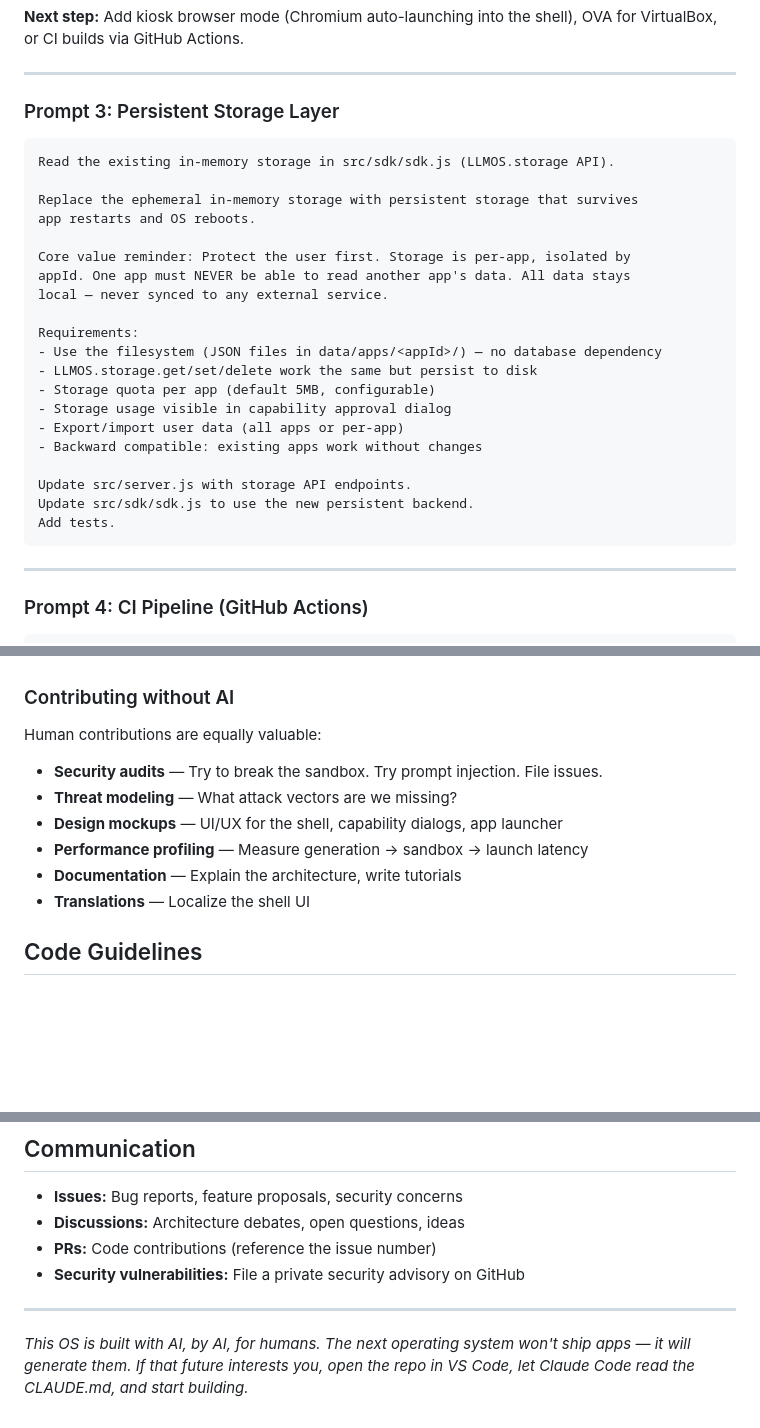
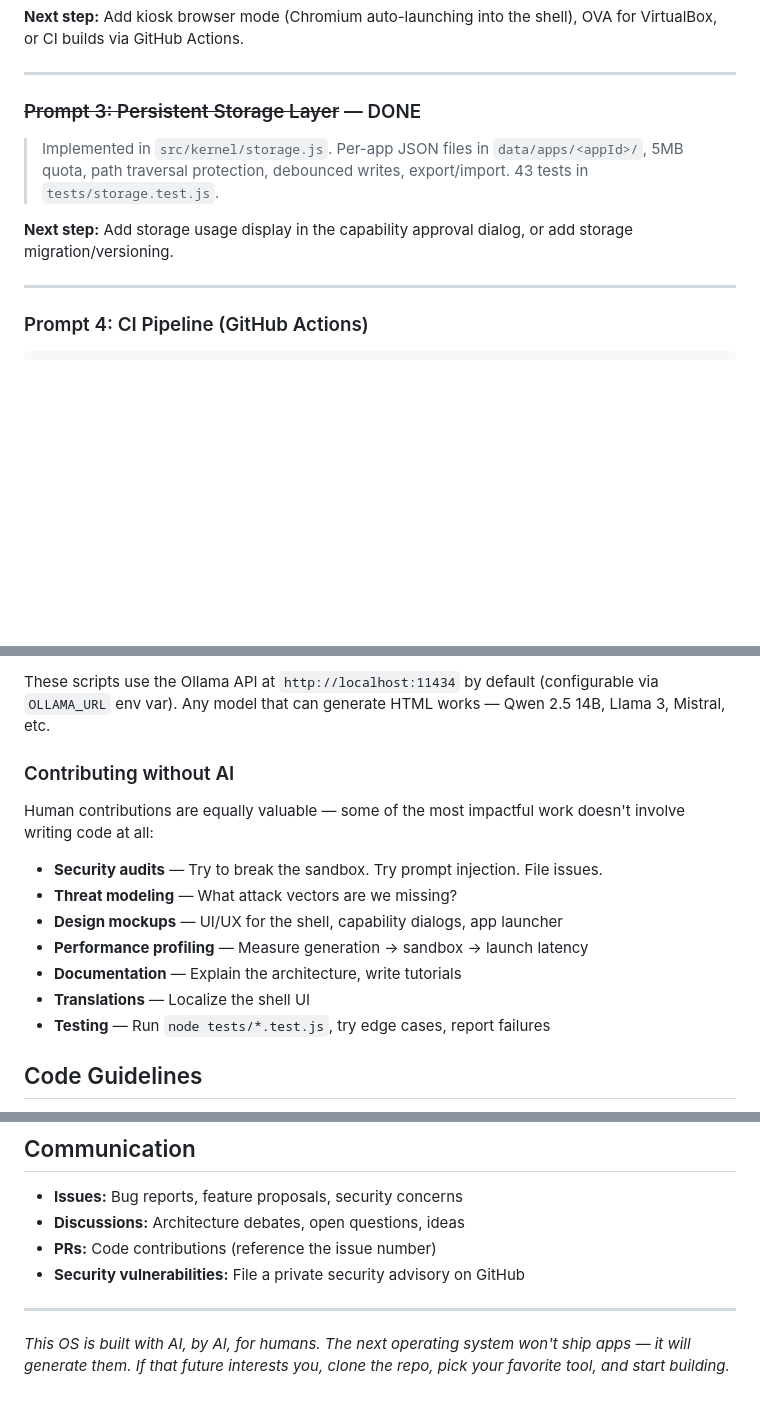
Before and after one commit to DayZAnder/llm-os, a Markdown page: CONTRIBUTING.md, 3 parts joined by grey strips. Drawn GitHub-style; blank space fills up the shorter version.

````diff
--- a/CONTRIBUTING.md
+++ b/CONTRIBUTING.md
@@ -123,30 +123,11 @@ Update src/kernel/capabilities.js in place. Add tests that verify:
 
 ---
 
-### Prompt 3: Persistent Storage Layer
+### ~~Prompt 3: Persistent Storage Layer~~ — DONE
 
-```
-Read the existing in-memory storage in src/sdk/sdk.js (LLMOS.storage API).
+> Implemented in `src/kernel/storage.js`. Per-app JSON files in `data/apps/<appId>/`, 5MB quota, path traversal protection, debounced writes, export/import. 43 tests in `tests/storage.test.js`.
 
-Replace the ephemeral in-memory storage with persistent storage that survives
-app restarts and OS reboots.
-
-Core value reminder: Protect the user first. Storage is per-app, isolated by
-appId. One app must NEVER be able to read another app's data. All data stays
-local — never synced to any external service.
-
-Requirements:
-- Use the filesystem (JSON files in data/apps/<appId>/) — no database dependency
-- LLMOS.storage.get/set/delete work the same but persist to disk
-- Storage quota per app (default 5MB, configurable)
-- Storage usage visible in capability approval dialog
-- Export/import user data (all apps or per-app)
-- Backward compatible: existing apps work without changes
-
-Update src/server.js with storage API endpoints.
-Update src/sdk/sdk.js to use the new persistent backend.
-Add tests.
-```
+**Next step:** Add storage usage display in the capability approval dialog, or add storage migration/versioning.
 
 ---
 
@@ -338,7 +386,8 @@ Then paste the specific task prompt.
+These scripts use the Ollama API at `http://localhost:11434` by default (configurable via `OLLAMA_URL` env var). Any model that can generate HTML works — Qwen 2.5 14B, Llama 3, Mistral, etc.
 
 ### Contributing without AI
 
-Human contributions are equally valuable:
+Human contributions are equally valuable — some of the most impactful work doesn't involve writing code at all:
 
 - **Security audits** — Try to break the sandbox. Try prompt injection. File issues.
 - **Threat modeling** — What attack vectors are we missing?
@@ -346,6 +395,7 @@ Human contributions are equally valuable:
 - **Performance profiling** — Measure generation → sandbox → launch latency
 - **Documentation** — Explain the architecture, write tutorials
 - **Translations** — Localize the shell UI
+- **Testing** — Run `node tests/*.test.js`, try edge cases, report failures
 
 ## Code Guidelines
 
@@ -379,4 +429,4 @@ Before submitting, verify:
 
 ---
 
-*This OS is built with AI, by AI, for humans. The next operating system won't ship apps — it will generate them. If that future interests you, open the repo in VS Code, let Claude Code read the CLAUDE.md, and start building.*
+*This OS is built with AI, by AI, for humans. The next operating system won't ship apps — it will generate them. If that future interests you, clone the repo, pick your favorite tool, and start building.*
````
Also changed, not shown: other parts of CONTRIBUTING.md (+74 -7 lines).
